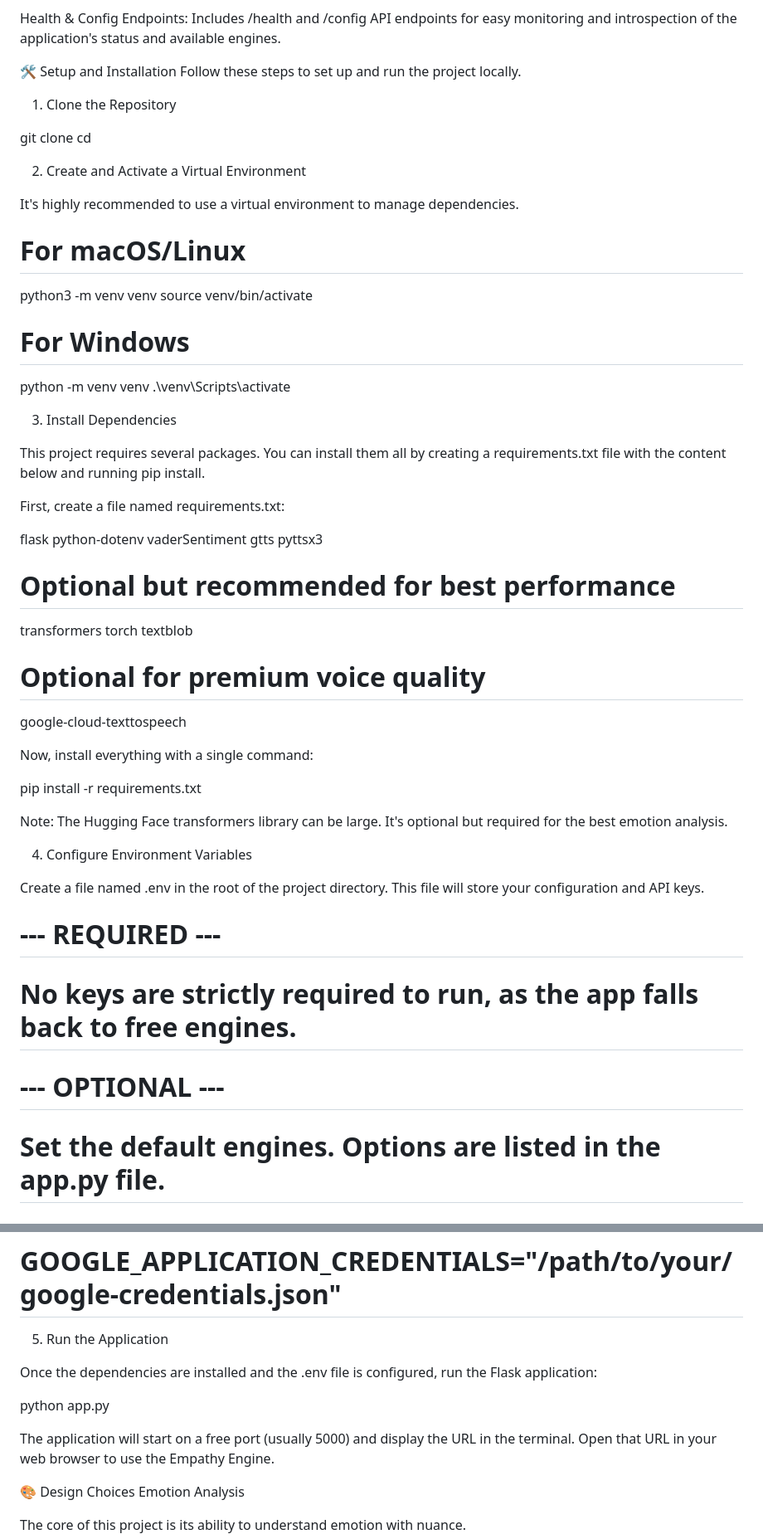
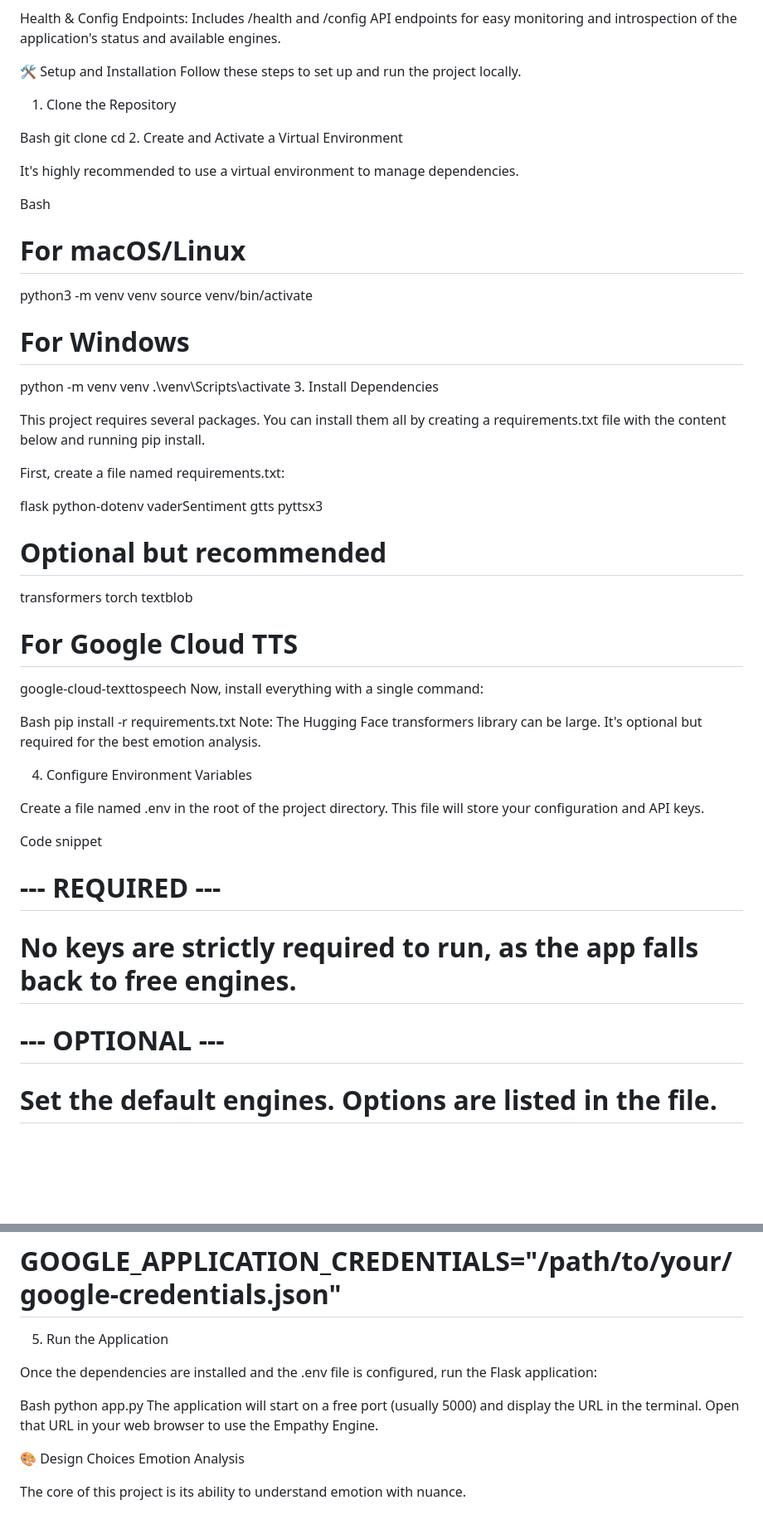
Before and after one commit to ujjwaltwri/darwixai, a Markdown page: README.md, 2 parts joined by grey strips. Shown at 83% size. Drawn GitHub-style; blank space fills up the shorter version.

Commit message:
new readme

```diff
--- a/README.md
+++ b/README.md
@@ -23,13 +23,14 @@ Follow these steps to set up and run the project locally.
 
 1. Clone the Repository
 
+Bash
 git clone <your-github-repo-url>
 cd <repository-folder-name>
-
 2. Create and Activate a Virtual Environment
 
 It's highly recommended to use a virtual environment to manage dependencies.
 
+Bash
 # For macOS/Linux
 python3 -m venv venv
 source venv/bin/activate
@@ -37,7 +38,6 @@ source venv/bin/activate
 # For Windows
 python -m venv venv
 .\venv\Scripts\activate
-
 3. Install Dependencies
 
 This project requires several packages. You can install them all by creating a requirements.txt file with the content below and running pip install.
@@ -49,41 +49,40 @@ python-dotenv
 vaderSentiment
 gtts
 pyttsx3
-# Optional but recommended for best performance
+# Optional but recommended
 transformers
 torch
 textblob
-# Optional for premium voice quality
+# For Google Cloud TTS
 google-cloud-texttospeech
-
 Now, install everything with a single command:
 
+Bash
 pip install -r requirements.txt
-
 Note: The Hugging Face transformers library can be large. It's optional but required for the best emotion analysis.
 
 4. Configure Environment Variables
 
 Create a file named .env in the root of the project directory. This file will store your configuration and API keys.
 
+Code snippet
 # --- REQUIRED ---
 # No keys are strictly required to run, as the app falls back to free engines.
 
 # --- OPTIONAL ---
-# Set the default engines. Options are listed in the app.py file.
+# Set the default engines. Options are listed in the file.
 # EMOTION_ENGINE=ensemble  # (vader, huggingface, textblob, ensemble)
 # TTS_ENGINE=gtts          # (gtts, pyttsx3, google_cloud, macos_say)
 
 # To enable Google Cloud TTS, uncomment the following line and
 # point it to your JSON credentials file.
 # GOOGLE_APPLICATION_CREDENTIALS="/path/to/your/google-credentials.json"
-
 5. Run the Application
 
 Once the dependencies are installed and the .env file is configured, run the Flask application:
 
+Bash
 python app.py
-
 The application will start on a free port (usually 5000) and display the URL in the terminal. Open that URL in your web browser to use the Empathy Engine.
 
 🎨 Design Choices
```
